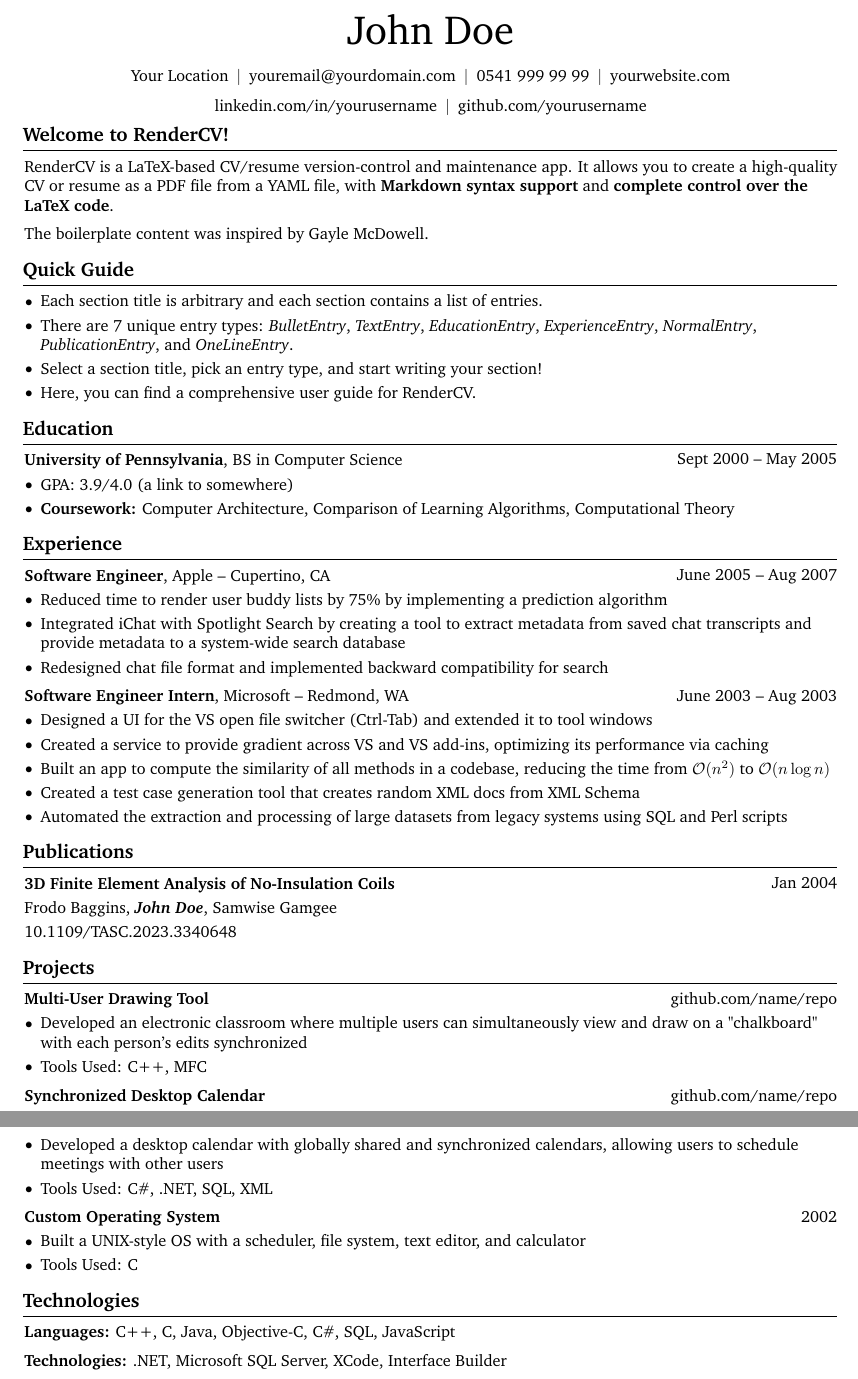
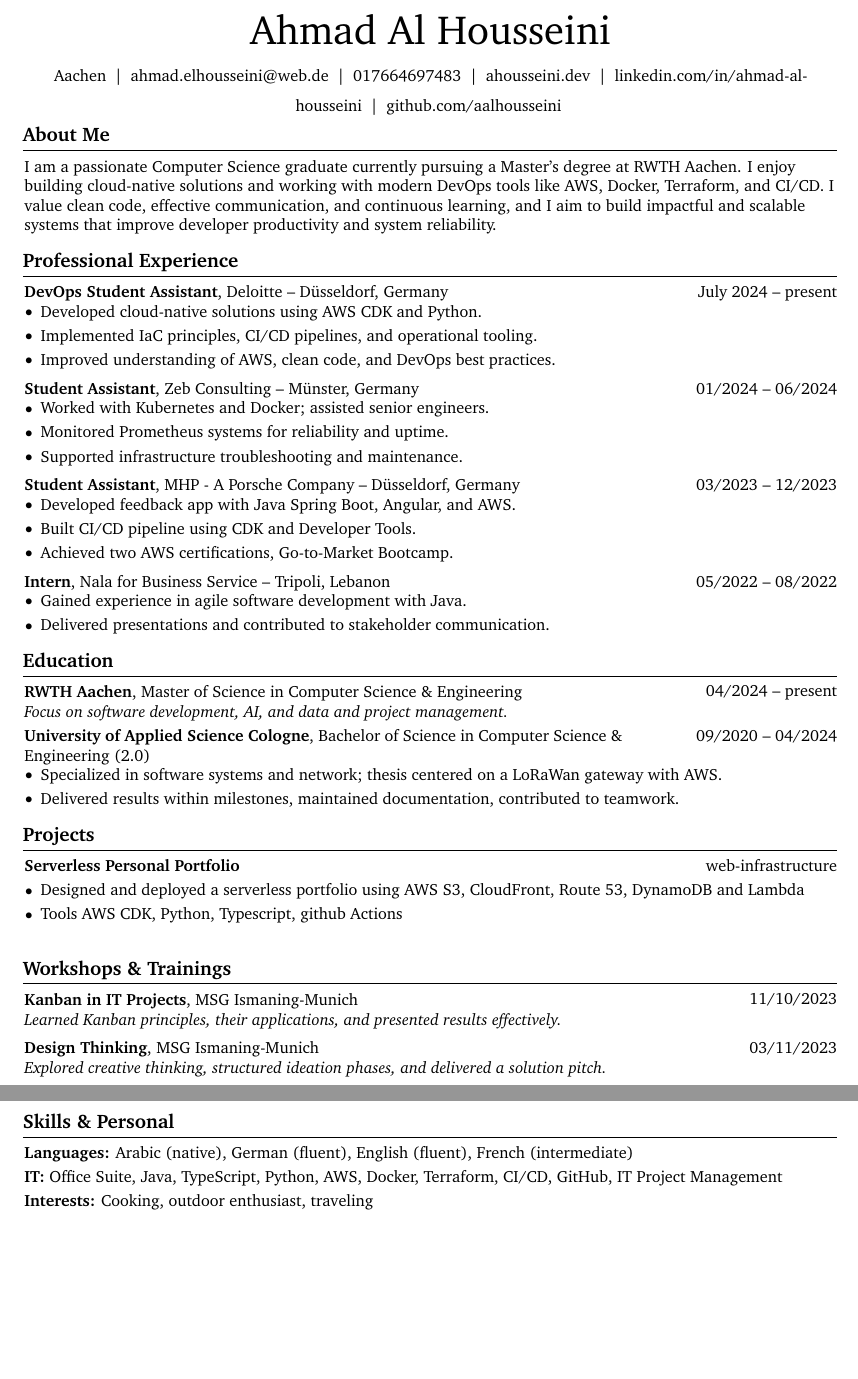
Before and after one commit to aalhousseini/CV, a LaTeX document (main.tex): two parts of pages 1 and 2 of 2, joined at a grey line, cut at the place of the change, the shorter picture padded with empty space. Compiled offline with pdfLaTeX.

Commit message:
fix the github action and create the content

```diff
--- a/main.tex
+++ b/main.tex
@@ -5,7 +5,7 @@
     ignoreheadfoot, % set margins without considering header and footer
     top=2 cm, % seperation between body and page edge from the top
     bottom=2 cm, % seperation between body and page edge from the bottom
-    left=2 cm, % seperation between body and page edge from the left
+    left=2 cm, % seperastion between body and page edge from the left
     right=2 cm, % seperation between body and page edge from the right
     footskip=1.0 cm, % seperation between body and footer
     % showframe % for debugging
@@ -160,225 +160,159 @@
     \sbox\ANDbox{$|$}
 
 \begin{header}
-        \fontsize{25 pt}{25 pt}\selectfont John Doe
+    \fontsize{25 pt}{25 pt}\selectfont Ahmad Al Housseini
 
     \vspace{5 pt}
 
     \normalsize
-        \mbox{Your Location}%
-        \kern 5.0 pt%
-        \AND%
-        \kern 5.0 pt%
-        \mbox{\hrefWithoutArrow{mailto:youremail@yourdomain.com}{youremail@yourdomain.com}}%
-        \kern 5.0 pt%
-        \AND%
-        \kern 5.0 pt%
-        \mbox{\hrefWithoutArrow{tel:+90-541-999-99-99}{0541 999 99 99}}%
-        \kern 5.0 pt%
-        \AND%
-        \kern 5.0 pt%
-        \mbox{\hrefWithoutArrow{https://yourwebsite.com/}{yourwebsite.com}}%
-        \kern 5.0 pt%
-        \AND%
-        \kern 5.0 pt%
-        \mbox{\hrefWithoutArrow{https://linkedin.com/in/yourusername}{linkedin.com/in/yourusername}}%
-        \kern 5.0 pt%
-        \AND%
-        \kern 5.0 pt%
-        \mbox{\hrefWithoutArrow{https://github.com/yourusername}{github.com/yourusername}}%
+    Aachen%
+    \kern 5pt%
+    \textbar\kern 5pt%
+    \href{mailto:ahmad.elhousseini@web.de}{ahmad.elhousseini@web.de}%
+    \kern 5pt%
+    \textbar\kern 5pt%
+    \href{tel:+4917664697483}{017664697483}%
+    \kern 5pt%
+    \textbar\kern 5pt%
+    \href{https://ahousseini.dev/}{ahousseini.dev}%
+    \kern 5pt%
+    \textbar\kern 5pt%
+    \href{https://linkedin.com/in/ahmad-al-housseini/}{linkedin.com/in/ahmad-al-housseini}%
+    \kern 5pt%
+    \textbar\kern 5pt%
+    \href{https://github.com/aalhousseini}{github.com/aalhousseini}
 \end{header}
+
 
     \vspace{5 pt - 0.3 cm}
 
 
-    \section{Welcome to RenderCV!}
-
-
-
+\section{About Me}
 
 \begin{onecolentry}
-            \href{https://rendercv.com}{RenderCV} is a LaTeX-based CV/resume version-control and maintenance app. It allows you to create a high-quality CV or resume as a PDF file from a YAML file, with \textbf{Markdown syntax support} and \textbf{complete control over the LaTeX code}.
-        \end{onecolentry}
-
-        \vspace{0.2 cm}
-
-        \begin{onecolentry}
-            The boilerplate content was inspired by \href{https://github.com/dnl-blkv/mcdowell-cv}{Gayle McDowell}.
+I am a passionate Computer Science graduate currently pursuing a Master's degree at RWTH Aachen. I enjoy building cloud-native solutions and working with modern DevOps tools like AWS, Docker, Terraform, and CI/CD. I value clean code, effective communication, and continuous learning, and I aim to build impactful and scalable systems that improve developer productivity and system reliability.
 \end{onecolentry}
 
 
+    \section{Professional Experience}
 
-    \section{Quick Guide}
+ \begin{twocolentry}{
+            July 2024 – present
+        }
+\textbf{DevOps Student Assistant}, Deloitte -- Düsseldorf, Germany
+\end{twocolentry}
+\begin{onecolentry}
+\begin{highlights}
+\item Developed cloud-native solutions using AWS CDK and Python.
+\item Implemented IaC principles, CI/CD pipelines, and operational tooling.
+\item Improved understanding of AWS, clean code, and DevOps best practices.
+\end{highlights}
+\end{onecolentry}
 
+\vspace{0.2cm}
+
+\begin{twocolentry}{01/2024 -- 06/2024}
+\textbf{Student Assistant}, Zeb Consulting -- Münster, Germany
+\end{twocolentry}
 \begin{onecolentry}
-        \begin{highlightsforbulletentries}
+\begin{highlights}
+\item Worked with Kubernetes and Docker; assisted senior engineers.
+\item Monitored Prometheus systems for reliability and uptime.
+\item Supported infrastructure troubleshooting and maintenance.
+\end{highlights}
+\end{onecolentry}
 
+\vspace{0.2cm}
 
-        \item Each section title is arbitrary and each section contains a list of entries.
+\begin{twocolentry}{03/2023 -- 12/2023}
+\textbf{Student Assistant}, MHP - A Porsche Company -- Düsseldorf, Germany
+\end{twocolentry}
+\begin{onecolentry}
+\begin{highlights}
+\item Developed feedback app with Java Spring Boot, Angular, and AWS.
+\item Built CI/CD pipeline using CDK and Developer Tools.
+\item Achieved two AWS certifications, Go-to-Market Bootcamp.
+\end{highlights}
+\end{onecolentry}
 
-        \item There are 7 unique entry types: \textit{BulletEntry}, \textit{TextEntry}, \textit{EducationEntry}, \textit{ExperienceEntry}, \textit{NormalEntry}, \textit{PublicationEntry}, and \textit{OneLineEntry}.
+\vspace{0.2cm}
 
-        \item Select a section title, pick an entry type, and start writing your section!
-
-        \item \href{https://docs.rendercv.com/user_guide/}{Here}, you can find a comprehensive user guide for RenderCV.
-
-
-        \end{highlightsforbulletentries}
+\begin{twocolentry}{05/2022 -- 08/2022}
+\textbf{Intern}, Nala for Business Service -- Tripoli, Lebanon
+\end{twocolentry}
+\begin{onecolentry}
+\begin{highlights}
+\item Gained experience in agile software development with Java.
+\item Delivered presentations and contributed to stakeholder communication.
+\end{highlights}
 \end{onecolentry}
 
   \section{Education}
+\begin{twocolentry}{04/2024 -- present}
+\textbf{RWTH Aachen}, Master of Science in Computer Science \& Engineering
+\end{twocolentry}
+\begin{onecolentry}
+\textit{Focus on software development, AI, and data and project management.}
+\end{onecolentry}
 
+\vspace{0.1cm}
 
-
-
-        \begin{twocolentry}{
-            Sept 2000 – May 2005
-        }
-            \textbf{University of Pennsylvania}, BS in Computer Science\end{twocolentry}
-
-        \vspace{0.10 cm}
+\begin{twocolentry}{09/2020 -- 04/2024}
+\textbf{University of Applied Science Cologne}, Bachelor of Science in Computer Science \& Engineering (2.0)
+\end{twocolentry}
 \begin{onecolentry}
 \begin{highlights}
-                \item GPA: 3.9/4.0 (\href{https://example.com}{a link to somewhere})
-                \item \textbf{Coursework:} Computer Architecture, Comparison of Learning Algorithms, Computational Theory
+\item Specialized in software systems and network; thesis centered on a LoRaWan gateway with AWS.
+\item Delivered results within milestones, maintained documentation, contributed to teamwork.
 \end{highlights}
 \end{onecolentry}
 
 
 
-
-    \section{Experience}
-
-
-
-
+    \section{Projects}
         \begin{twocolentry}{
-            June 2005 – Aug 2007
+           \href{https://github.com/aalhousseini/web-infrastructure}{web-infrastructure}
         }
-            \textbf{Software Engineer}, Apple -- Cupertino, CA\end{twocolentry}
-
+            \textbf{Serverless Personal Portfolio}\end{twocolentry}
         \vspace{0.10 cm}
         \begin{onecolentry}
             \begin{highlights}
-                \item Reduced time to render user buddy lists by 75\% by implementing a prediction algorithm
-                \item Integrated iChat with Spotlight Search by creating a tool to extract metadata from saved chat transcripts and provide metadata to a system-wide search database
-                \item Redesigned chat file format and implemented backward compatibility for search
+                \item Designed and deployed a serverless portfolio using AWS S3, CloudFront, Route 53, DynamoDB and Lambda
+                \item Tools AWS CDK, Python, Typescript, github Actions
             \end{highlights}
         \end{onecolentry}
 
-
+\vspace{0.2 cm}
         \vspace{0.2 cm}
 
-        \begin{twocolentry}{
-            June 2003 – Aug 2003
-        }
-            \textbf{Software Engineer Intern}, Microsoft -- Redmond, WA\end{twocolentry}
 
-        \vspace{0.10 cm}
+    \section{Workshops \& Trainings}
+\begin{twocolentry}{11/10/2023}
+\textbf{Kanban in IT Projects}, MSG Ismaning-Munich
+\end{twocolentry}
 \begin{onecolentry}
-            \begin{highlights}
-                \item Designed a UI for the VS open file switcher (Ctrl-Tab) and extended it to tool windows
-                \item Created a service to provide gradient across VS and VS add-ins, optimizing its performance via caching
-                \item Built an app to compute the similarity of all methods in a codebase, reducing the time from $\mathcal{O}(n^2)$ to $\mathcal{O}(n \log n)$
-                \item Created a test case generation tool that creates random XML docs from XML Schema
-                \item Automated the extraction and processing of large datasets from legacy systems using SQL and Perl scripts
-            \end{highlights}
+\textit{Learned Kanban principles, their applications, and presented results effectively.}
 \end{onecolentry}
 
-
-
-
-    \section{Publications}
-
-
-
-
-        \begin{samepage}
-            \begin{twocolentry}{
-                Jan 2004
-            }
-                \textbf{3D Finite Element Analysis of No-Insulation Coils}
+\vspace{0.2cm}
+\begin{twocolentry}{03/11/2023}
+\textbf{Design Thinking}, MSG Ismaning-Munich
 \end{twocolentry}
-
-            \vspace{0.10 cm}
+\begin{onecolentry}
+\textit{Explored creative thinking, structured ideation phases, and delivered a solution pitch.}
+\end{onecolentry}
+ \section{Skills \& Personal}
 
 \begin{onecolentry}
-                \mbox{Frodo Baggins}, \mbox{\textbf{\textit{John Doe}}}, \mbox{Samwise Gamgee}
-
-                \vspace{0.10 cm}
-
-        \href{https://doi.org/10.1109/TASC.2023.3340648}{10.1109/TASC.2023.3340648}
+\textbf{Languages:} Arabic (native), German (fluent), English (fluent), French (intermediate)
 \end{onecolentry}
-        \end{samepage}
-
-
-
-    \section{Projects}
-
-
-
-
-        \begin{twocolentry}{
-            \href{https://github.com/sinaatalay/rendercv}{github.com/name/repo}
-        }
-            \textbf{Multi-User Drawing Tool}\end{twocolentry}
-
-        \vspace{0.10 cm}
+\vspace{0.1cm}
 \begin{onecolentry}
-            \begin{highlights}
-                \item Developed an electronic classroom where multiple users can simultaneously view and draw on a "chalkboard" with each person's edits synchronized
-                \item Tools Used: C++, MFC
-            \end{highlights}
+\textbf{IT:} Office Suite, Java, TypeScript, Python, AWS, Docker, Terraform, CI/CD, GitHub, IT Project Management
 \end{onecolentry}
-
-
-        \vspace{0.2 cm}
-
-        \begin{twocolentry}{
-            \href{https://github.com/sinaatalay/rendercv}{github.com/name/repo}
-        }
-            \textbf{Synchronized Desktop Calendar}\end{twocolentry}
-
-        \vspace{0.10 cm}
+\vspace{0.1cm}
 \begin{onecolentry}
-            \begin{highlights}
-                \item Developed a desktop calendar with globally shared and synchronized calendars, allowing users to schedule meetings with other users
-                \item Tools Used: C\#, .NET, SQL, XML
-            \end{highlights}
-        \end{onecolentry}
-
-
-        \vspace{0.2 cm}
-
-        \begin{twocolentry}{
-            2002
-        }
-            \textbf{Custom Operating System}\end{twocolentry}
-
-        \vspace{0.10 cm}
-        \begin{onecolentry}
-            \begin{highlights}
-                \item Built a UNIX-style OS with a scheduler, file system, text editor, and calculator
-                \item Tools Used: C
-            \end{highlights}
-        \end{onecolentry}
-
-
-
-
-    \section{Technologies}
-
-
-
-
-        \begin{onecolentry}
-            \textbf{Languages:} C++, C, Java, Objective-C, C\#, SQL, JavaScript
-        \end{onecolentry}
-
-        \vspace{0.2 cm}
-
-        \begin{onecolentry}
-            \textbf{Technologies:} .NET, Microsoft SQL Server, XCode, Interface Builder
+\textbf{Interests:} Cooking, outdoor enthusiast, traveling
 \end{onecolentry}
 
 
```
Also changed, not shown: .github/workflows/main.yml (+7 -5 lines). Lines whose indentation alone changed are shown as unchanged.
